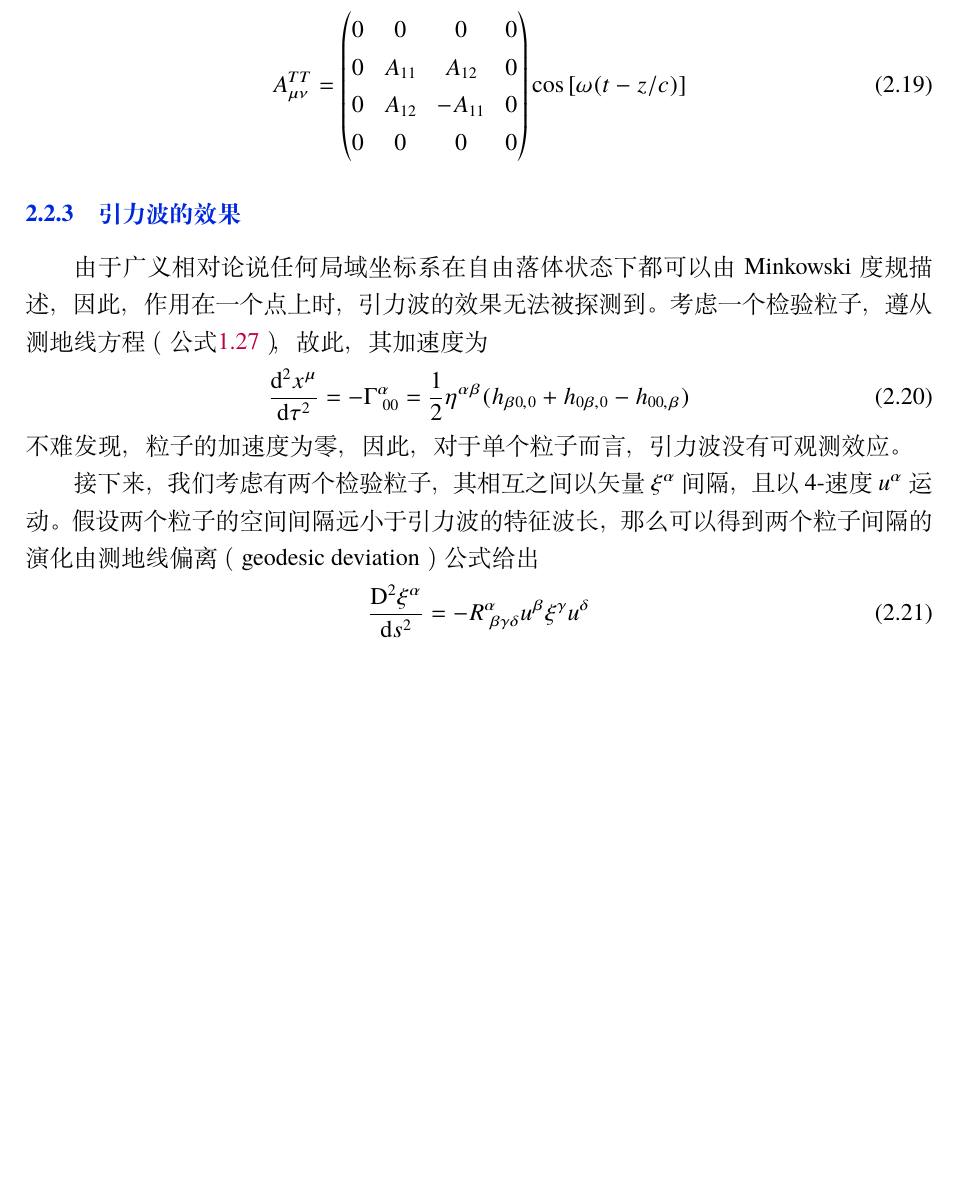
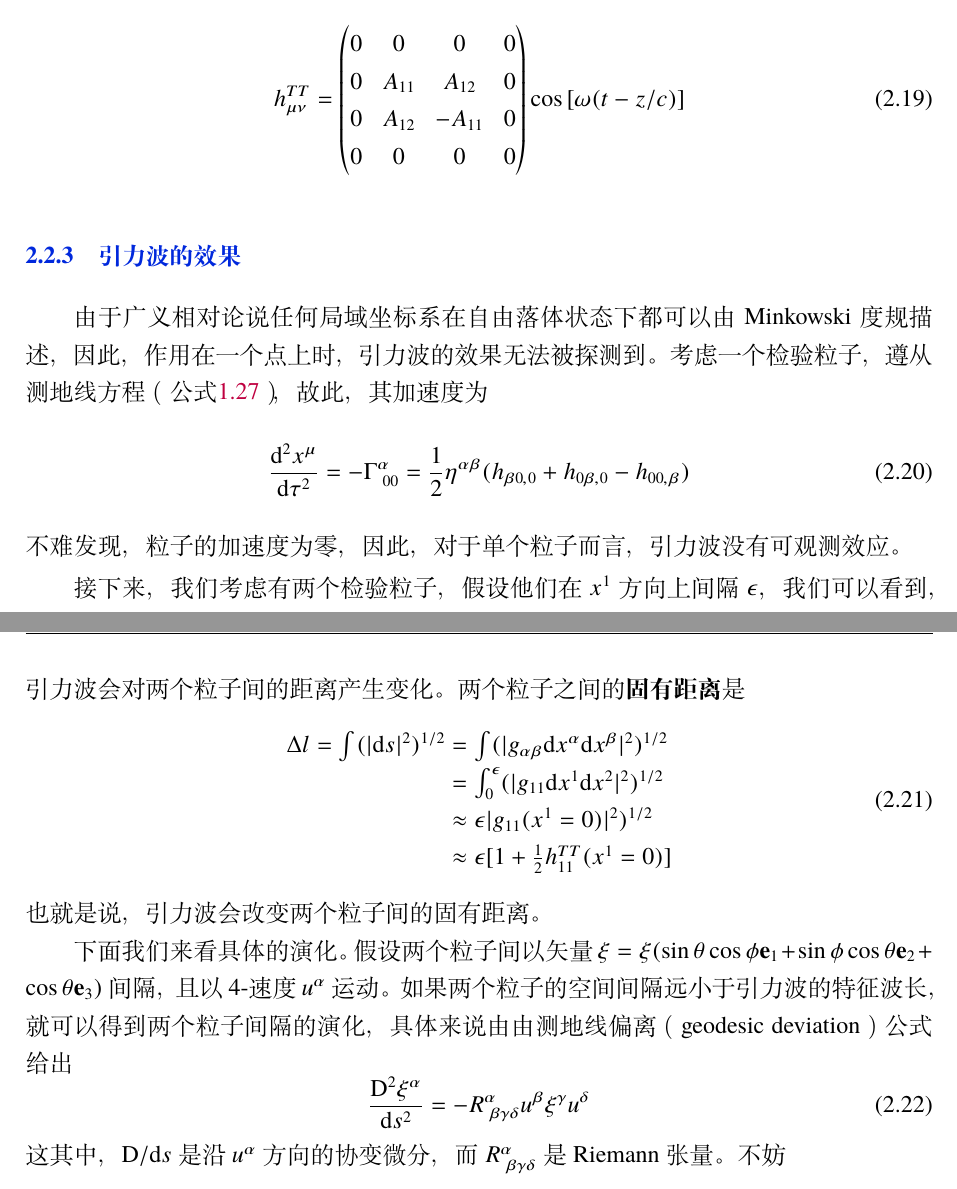
Before and after one commit to yiminghu-SYSU/GW_DA_notes, a LaTeX book (main.tex, which reads tex/chapter2.tex): part of page 32 of 50 before the commit and two parts of pages 32 and 33 of 50 after it, the two joined at a grey line, cut so that both start at the same text, the shorter picture padded with empty space. The pictures show the PDF file main.pdf that the author committed with the source.

Commit message:
update to geodesic deviation

```diff
--- a/tex/chapter2.tex
+++ b/tex/chapter2.tex
@@ -197,7 +197,7 @@ $h_{00}$就变成了不随时间变化的常数项。
 
 由于无迹要求导致了$A_{11}+A_{22} = 0$，又由于对称性要求$A_{12}=A_{21}$，因此通常可以将TT gauge下的引力波张量表达为
 \begin{equation}\label{eq:TT_hmunu}
-  A_{\mu\nu}^{TT} ={\begin{pmatrix}
+  h_{\mu\nu}^{TT} ={\begin{pmatrix}
     0 & 0 & 0 & 0\\
     0 & A_{11} & A_{12} & 0\\
     0 & A_{12} & -A_{11} & 0\\
@@ -215,8 +215,23 @@ $h_{00}$就变成了不随时间变化的常数项。
 \end{equation}
 不难发现，粒子的加速度为零，因此，对于单个粒子而言，引力波没有可观测效应。
 
-接下来，我们考虑有两个检验粒子，其相互之间以矢量 $\xi^\alpha$间隔，且以4-速度$u^\alpha$运动。
-假设两个粒子的空间间隔远小于引力波的特征波长，那么可以得到两个粒子间隔的演化由测地线偏离（geodesic deviation）公式给出
+接下来，我们考虑有两个检验粒子，假设他们在$x^1$方向上间隔$\epsilon$，我们可以看到，引力波会对两个粒子间的距离产生变化。
+两个粒子之间的{\textbf{固有距离}}是
+\begin{equation}\label{eq:PropDis2part}
+\begin{array}{r@{}l}
+  \Delta l = \int (|{\rm d}s|^2) ^{1/2} &{}= \int (| g_{\alpha\beta}{\rm d}x^\alpha {\rm d}x^\beta|^2) ^{1/2} \\
+&{}=\int_0^\epsilon  (| g_{11}{\rm d}x^1 {\rm d}x^2|^2) ^{1/2} \\
+  &{}\approx \epsilon  | g_{11}(x^1=0)|^2) ^{1/2} \\
+  &{}\approx \epsilon  [1+ \frac{1}{2} h_{11}^{TT}(x^1=0)]
+\end{array}
+\end{equation}
+也就是说，引力波会改变两个粒子间的固有距离。
+
+下面我们来看具体的演化。
+假设两个粒子间以矢量 $\mathbf{\xi} = \xi(\sin\theta \cos \phi \mathbf{e}_1+\sin\phi\cos \theta  \mathbf{e}_2+\cos \theta  \mathbf{e}_3)$间隔，且以4-速度$u^\alpha$运动。
+如果两个粒子的空间间隔远小于引力波的特征波长，就可以得到两个粒子间隔的演化，具体来说由由测地线偏离（geodesic deviation）公式给出
 \begin{equation}\label{eq:GW2particle}
   \frac{{\rm D}^2 \xi^\alpha}{{\rm d}s^2} = -R ^{\alpha} _{~\beta\gamma\delta} u^{\beta} \xi^\gamma u^\delta
 \end{equation}
+这其中，${\rm D}/{\rm d}s$是沿$u^\alpha$方向的协变微分，而$R ^{\alpha} _{~\beta\gamma\delta}$是Riemann张量。
+不妨
```
Also changed, not shown: main.pdf.
